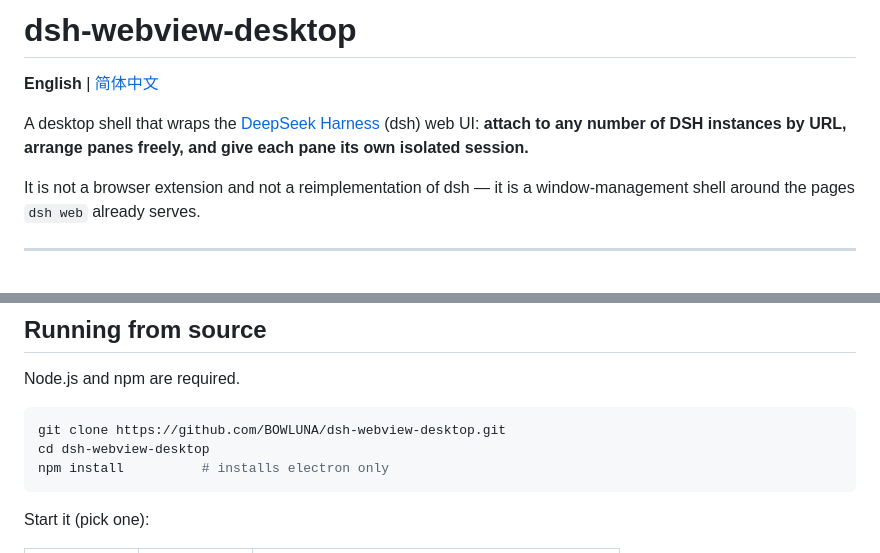
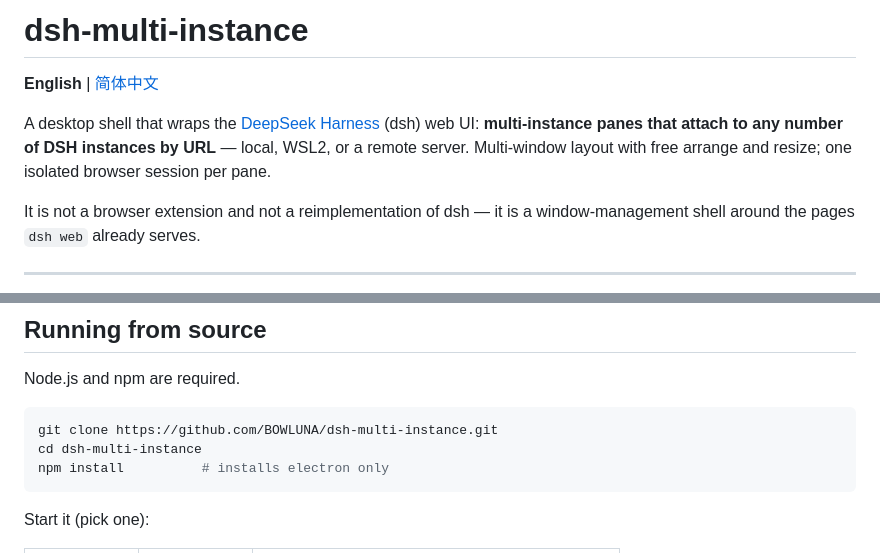
Before and after one commit to BOWLUNA/dsh-multi-instance, a Markdown page: README.en.md, 2 parts joined by grey strips. GitHub-like rendering.

Commit message:
Rename to dsh-multi-instance; put the demand words in the intro (多开/多实例/多窗口)

````diff
--- a/README.en.md
+++ b/README.en.md
@@ -1,9 +1,10 @@
-# dsh-webview-desktop
+# dsh-multi-instance
 
 **English** | [简体中文](README.md)
 
 A desktop shell that wraps the [DeepSeek Harness](https://github.com/deepseek-ai/deepseek-harness) (dsh) web UI:
-**attach to any number of DSH instances by URL, arrange panes freely, and give each pane its own isolated session.**
+**multi-instance panes that attach to any number of DSH instances by URL** — local, WSL2, or a remote server.
+Multi-window layout with free arrange and resize; one isolated browser session per pane.
 
 It is not a browser extension and not a reimplementation of dsh — it is a window-management shell around the pages `dsh web` already serves.
 
@@ -114,8 +115,8 @@ because `<webview>` otherwise swallows all keyboard events.
 Node.js and npm are required.
 
 ```bash
-git clone https://github.com/BOWLUNA/dsh-webview-desktop.git
-cd dsh-webview-desktop
+git clone https://github.com/BOWLUNA/dsh-multi-instance.git
+cd dsh-multi-instance
 npm install          # installs electron only
 ```
 
````
